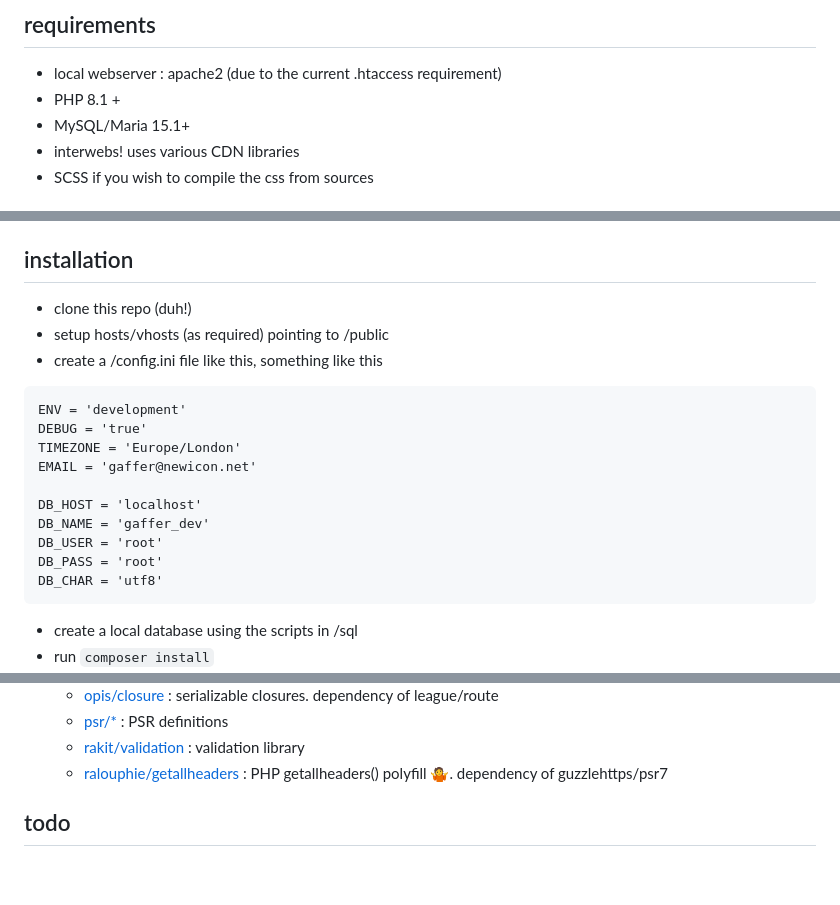
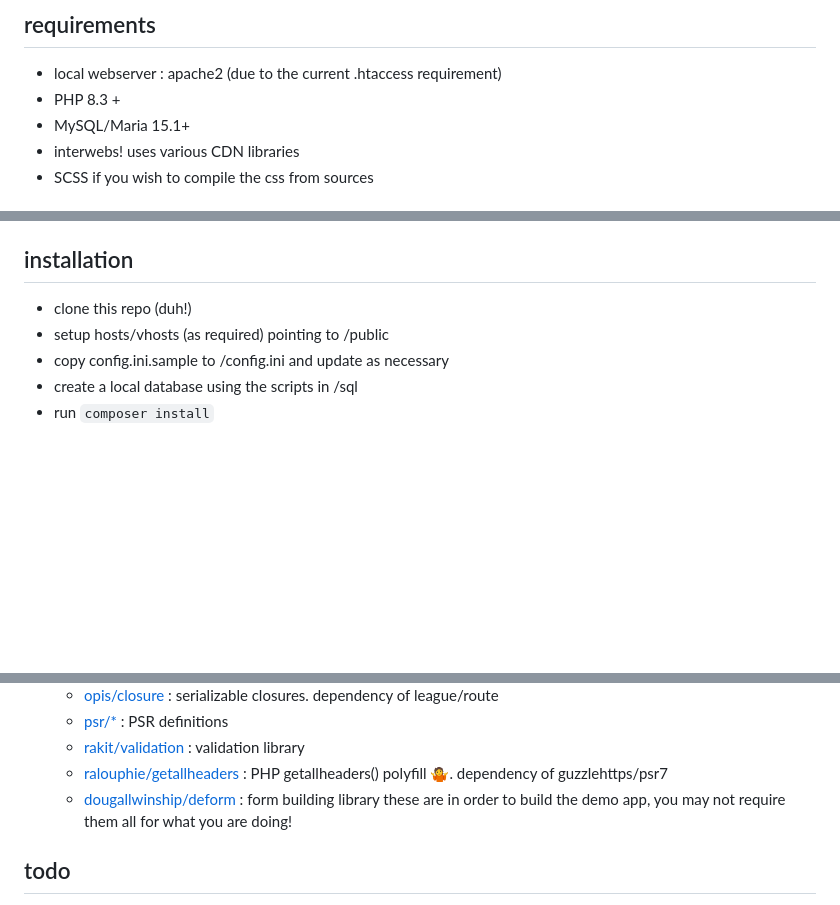
Before and after one commit to newicon/gaffer, a Markdown page: README.md, 3 parts joined by grey strips. GitHub-like rendering; blank space fills up the shorter version.

````diff
--- a/README.md
+++ b/README.md
@@ -6,7 +6,7 @@ __batteries not included ... this is very much a work in progress ... don't say
 
 ## requirements
 - local webserver : apache2 (due to the current .htaccess requirement)
-- PHP 8.1 +
+- PHP 8.3 +
 - MySQL/Maria 15.1+
 - interwebs! uses various CDN libraries
 - SCSS if you wish to compile the css from sources
@@ -23,19 +23,7 @@ __batteries not included ... this is very much a work in progress ... don't say
 ## installation
 - clone this repo (duh!)
 - setup hosts/vhosts (as required) pointing to /public
-- create a /config.ini file like this, something like this
-```
-ENV = 'development'
-DEBUG = 'true'
-TIMEZONE = 'Europe/London'
-EMAIL = 'gaffer@newicon.net'
-
-DB_HOST = 'localhost'
-DB_NAME = 'gaffer_dev'
-DB_USER = 'root'
-DB_PASS = 'root'
-DB_CHAR = 'utf8'
-```
+- copy config.ini.sample to /config.ini and update as necessary
 - create a local database using the scripts in /sql
 - run ```composer install```
 - browse away!
@@ -60,7 +48,8 @@ DB_CHAR = 'utf8'
   - [psr/*](https://github.com/php-fig) : PSR definitions
   - [rakit/validation](https://github.com/rakit/validation) : validation library
   - [ralouphie/getallheaders](https://github.com/ralouphie/getallheaders) : PHP getallheaders() polyfill 🤷. dependency of guzzlehttps/psr7
-
+  - [dougallwinship/deform](https://github.com/DougallWinship/deform) : form building library
+  these are in order to build the demo app, you may not require them all for what you are doing!
 
 ## todo
 - security security security!
````
